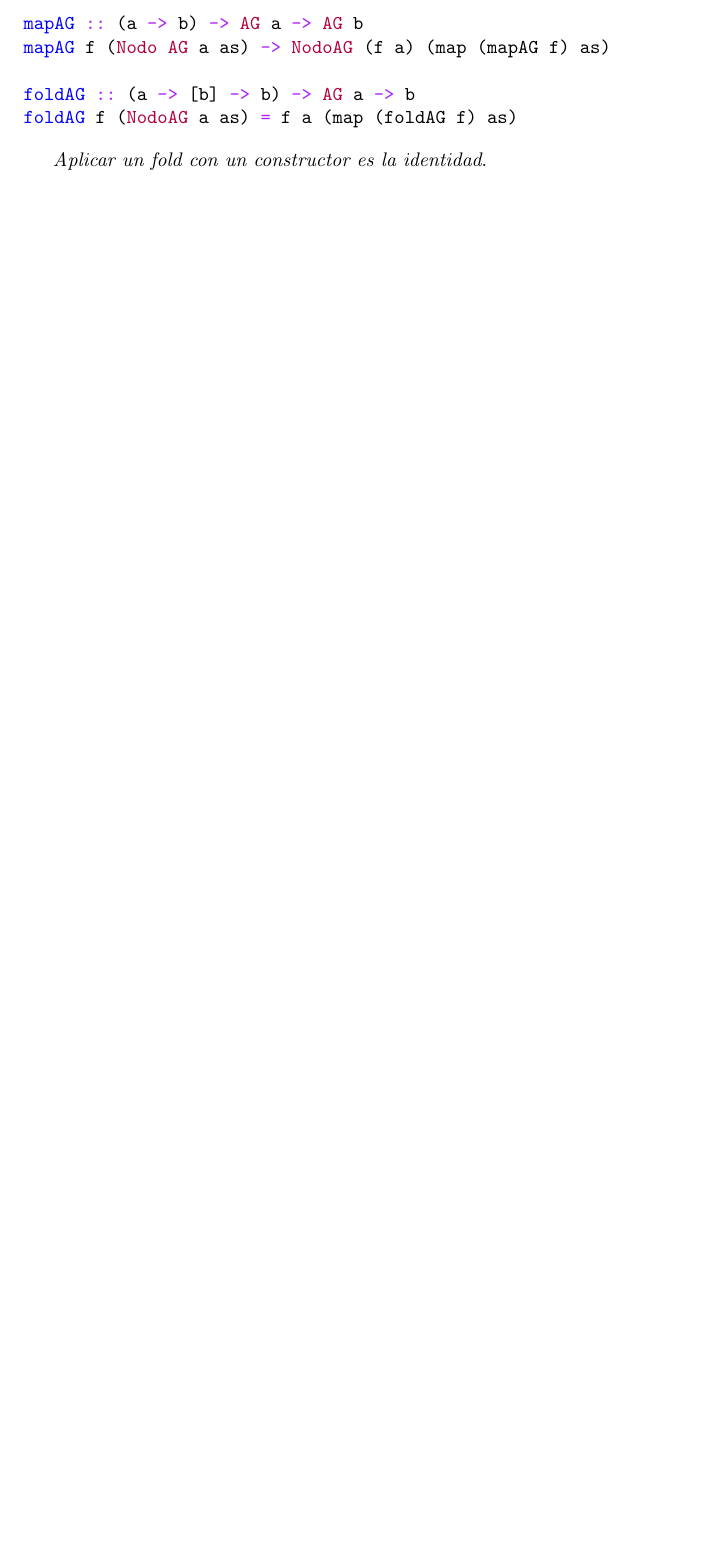
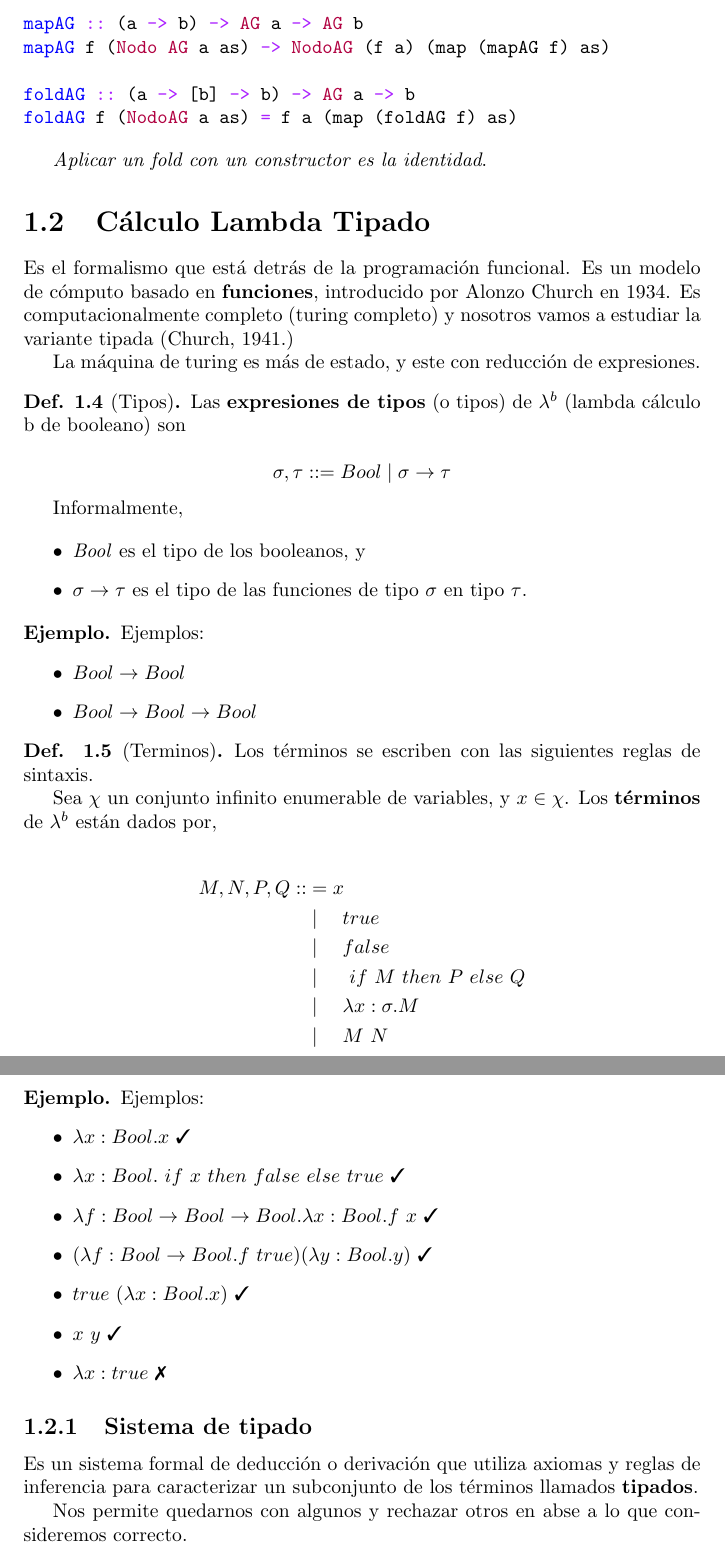
Before and after one commit to mnPanic/plp, a LaTeX document (final/notas.tex): part of page 11 of 11 before the commit and two parts of pages 11 and 12 of 12 after it, the two joined at a grey line, cut so that both start at the same text, the shorter picture padded with empty space. The pictures show the PDF file final/notas.pdf that the author committed with the source.

Commit message:
Wip clase 3

```diff
--- a/final/notas.tex
+++ b/final/notas.tex
@@ -562,3 +550,45 @@ foldAG f (NodoAG a as) = f a (map (foldAG f) as)
 
 \textit{Aplicar un fold con un constructor es la identidad}.
 
+\section{Cálculo Lambda Tipado}
+
+Es el formalismo que está detrás de la programación funcional. Es un modelo de
+cómputo basado en \textbf{funciones}, introducido por Alonzo Church en 1934. Es
+computacionalmente completo (turing completo) y nosotros vamos a estudiar la
+variante tipada (Church, 1941.)
+
+La máquina de turing es más de estado, y este con reducción de expresiones.
+
+\begin{definition}[Tipos]
+    Las \textbf{expresiones de tipos} (o tipos) de $\lambdab$ (lambda cálculo b
+    de booleano) son
+
+    \[
+        \sigma, \tau ::= Bool \mid \func{\sigma}{\tau}
+    \]
+
+    Informalmente,
+
+    \begin{itemize}
+        \item \textit{Bool} es el tipo de los booleanos, y
+        \item $\func{\sigma}{\tau}$ es el tipo de las funciones de tipo $\sigma$ en tipo $\tau$.
+    \end{itemize}
+
+    \begin{example*}
+        Ejemplos:
+        \begin{itemize}
+            \item $\func{Bool}{Bool}$
+            \item $\func{\func{Bool}{Bool}}{Bool}$
+        \end{itemize}
+    \end{example*}
+\end{definition}
+
+\begin{definition}[Terminos]
+    Los términos se escriben con las siguientes reglas de sintaxis.
+
+    Sea $\chi$  un conjunto infinito enumerable de variables, y $x \in \chi$.
+    Los \textbf{términos} de $\lambdab$ están dados por,
+
+    \begin{align*}
+        M, N, P, Q ::&= x \\
+            &\mid \quad true \\
@@ -565 +602,23 @@ foldAG f (NodoAG a as) = f a (map (foldAG f) as)
+        \begin{itemize}
+            \item $\flambda{x}{Bool}{x}$ \cmark
+            \item $\flambda{x}{Bool}{\lifthenelse{x}{false}{true}}$ \cmark
+            \item
+            $\flambda{f}{\func{Bool}{\func{Bool}{Bool}}}{\flambda{x}{Bool}{\app{f}{x}}}$
+            \cmark
+            \item $(\flambda{f}{\func{Bool}{Bool}}{\app{f}{true}})
+            (\flambda{y}{Bool}{y})$ \cmark
+            \item $\app{true}{(\flambda{x}{Bool}{x})}$ \cmark
+            \item $\app{x}{y}$ \cmark
+            \item $\lambda x : true$ \xmark
+        \end{itemize}
+    \end{example*}
+\end{definition}
+
+\subsection{Sistema de tipado}
+
+Es un sistema formal de deducción o derivación que utiliza axiomas y reglas de
+inferencia para caracterizar un subconjunto de los términos llamados
+\textbf{tipados}.
+
+Nos permite quedarnos con algunos y rechazar otros en abse a lo que consideremos correcto.
 \end{document}
```
Also changed, not shown: final/notas.pdf, final/notas.tex (71 more changed lines).
